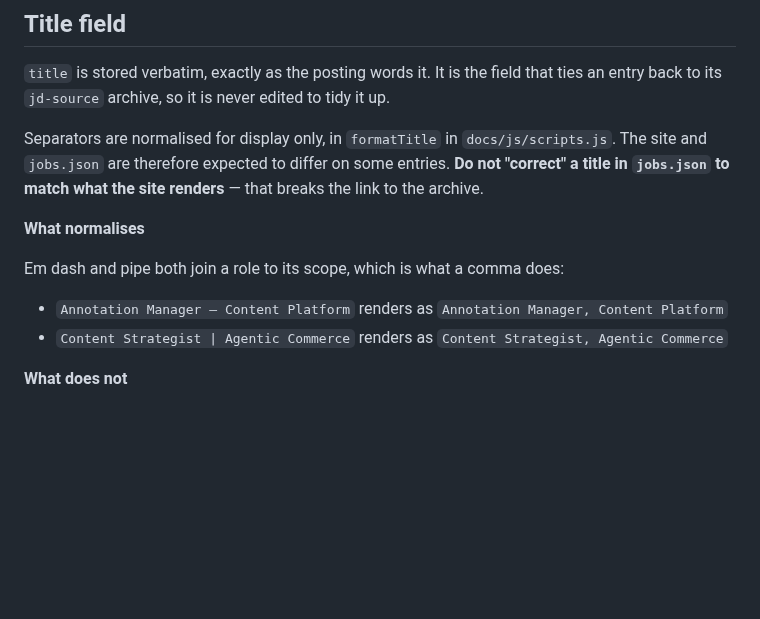
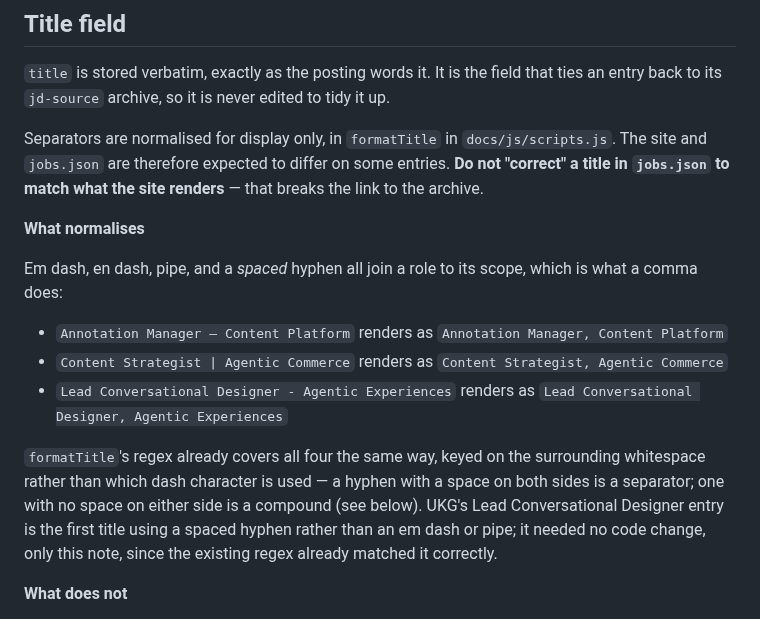
Before and after one commit to bertinoco/bco-signals, a Markdown page: CLAUDE.md, the part around the change. Drawn GitHub-style; blank space fills up the shorter version.

Commit message:
Document spaced-hyphen title separators in the Title field rule
UKG's Lead Conversational Designer, Agentic Experiences uses a spaced
hyphen rather than an em dash or pipe to join role to scope. formatTitle's
existing regex already normalizes it correctly (it matches on surrounding
whitespace, not the specific dash character), so no code change was
needed — only this note recording the case for future reference.

Co-Authored-By: Claude Sonnet 5 <noreply@anthropic.com>
Claude-Session: https://claude.ai/code/session_019wwMMe2WUsiiw9TCS2CqPE

```diff
--- a/CLAUDE.md
+++ b/CLAUDE.md
@@ -319,10 +319,19 @@ site renders** — that breaks the link to the archive.
 
 **What normalises**
 
-Em dash and pipe both join a role to its scope, which is what a comma does:
+Em dash, en dash, pipe, and a *spaced* hyphen all join a role to its scope, which is what a comma does:
 
 - `Annotation Manager — Content Platform` renders as `Annotation Manager, Content Platform`
 - `Content Strategist | Agentic Commerce` renders as `Content Strategist, Agentic Commerce`
+- `Lead Conversational Designer - Agentic Experiences` renders as `Lead Conversational Designer, Agentic Experiences`
+
+`formatTitle`'s regex already covers all four the same way, keyed on the
+surrounding whitespace rather than which dash character is used — a hyphen
+with a space on both sides is a separator; one with no space on either side
+is a compound (see below). UKG's Lead Conversational Designer entry is the
+first title using a spaced hyphen rather than an em dash or pipe; it needed
+no code change, only this note, since the existing regex already matched it
+correctly.
 
 **What does not**
 
```
